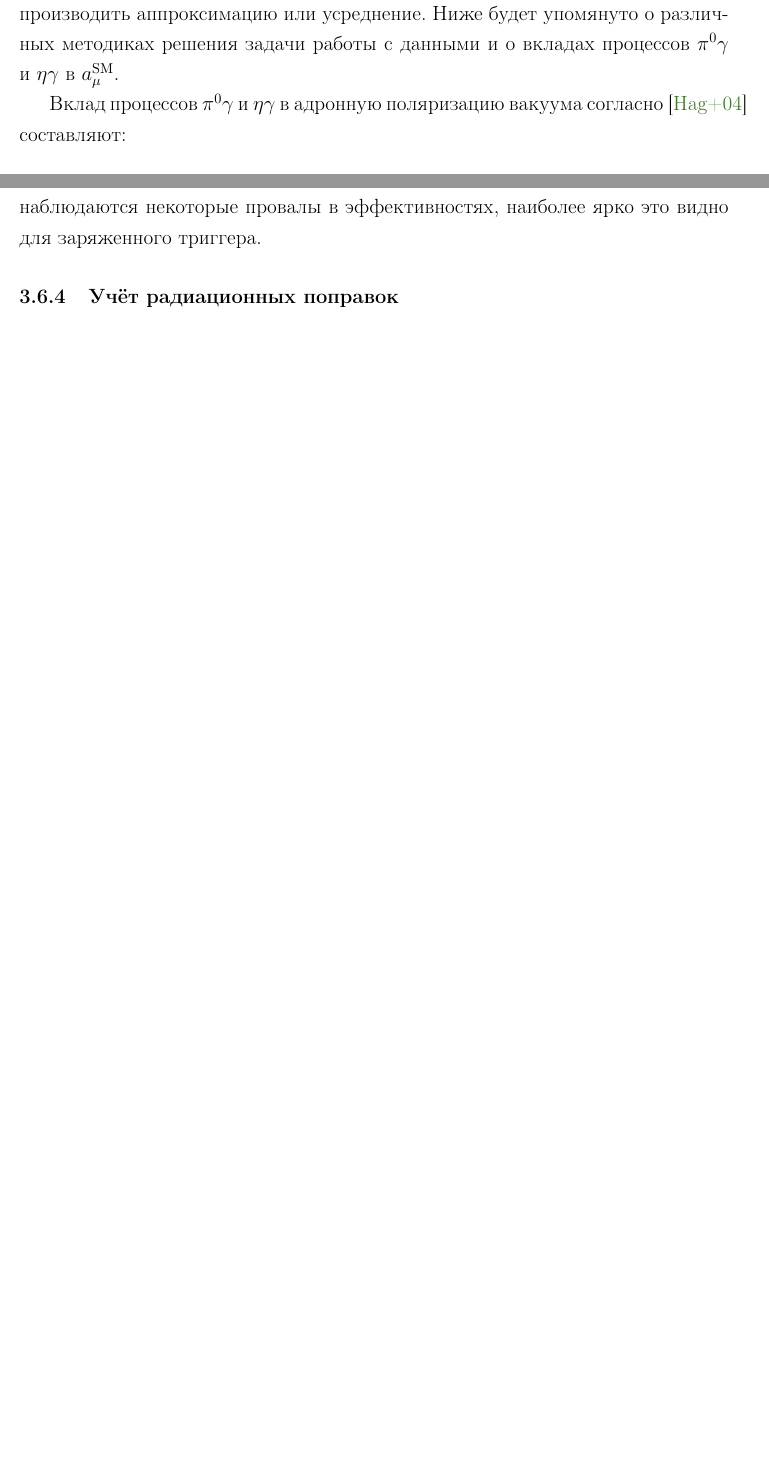
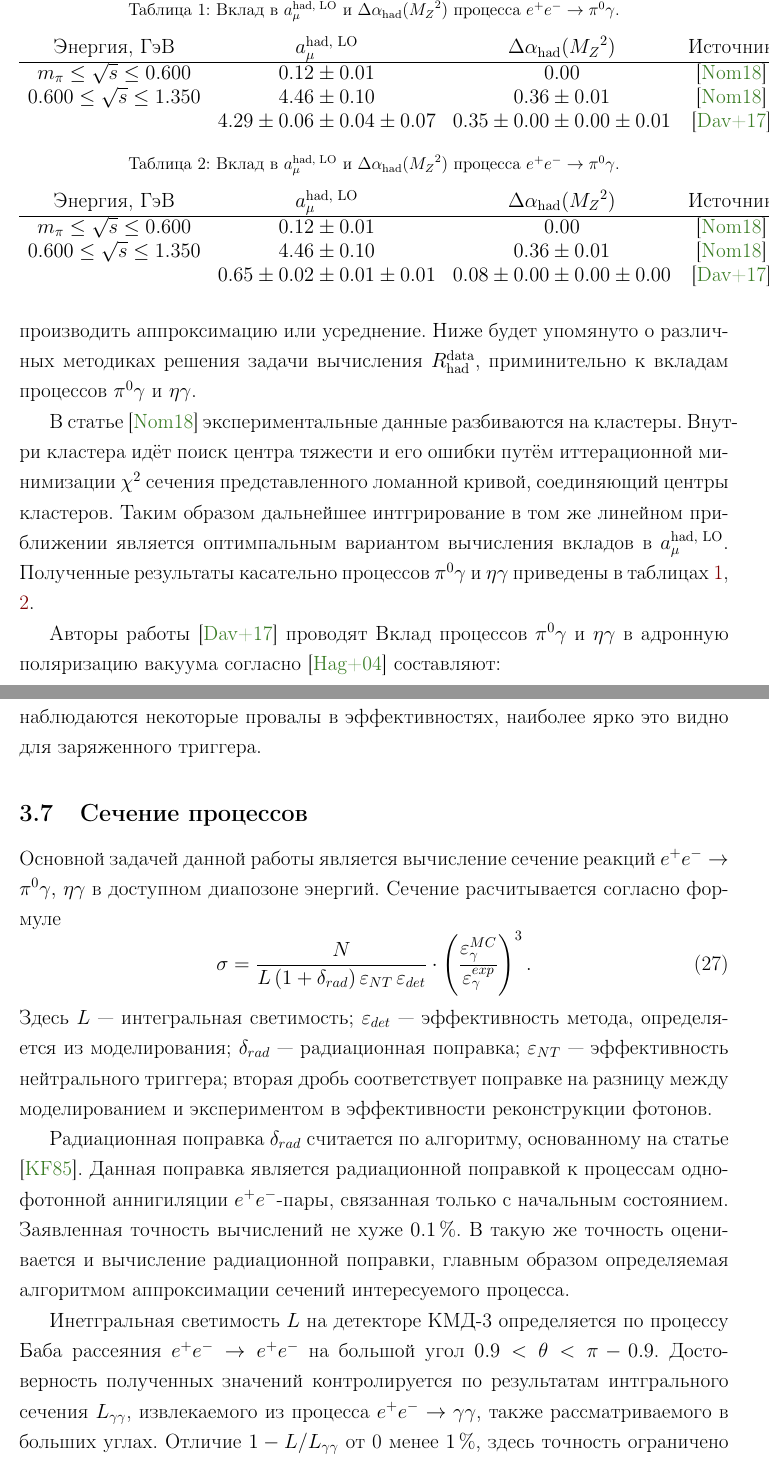
Before and after one commit to lbrl/pseudodisser, a LaTeX document (main.tex, which reads cross_section.tex, eff.tex, obzor_eePg.tex): two parts of pages 21 and 38 of 44 before the commit and two parts of pages 21 and 38 of 45 after it, joined at a grey line, cut at the place of the change, the shorter picture padded with empty space. Compiled offline with pdfLaTeX.

Commit message:
AMM calc.

```diff
--- a/cross_section.tex
+++ b/cross_section.tex
@@ -2,10 +2,10 @@
 
 Основной задачей данной работы является вычисление сечение реакций
 $e^+e^- \to \pi^0 \gamma, \, \eta \gamma$ в доступном диапозоне энергий.
-Сечени расчитывается согласно формуле
+Сечение расчитывается согласно формуле
 \begin{equation}
 	\sigma = \frac{ N } { L \, (1+\delta_{rad}) \, \varepsilon_{NT} \,
-	\varepsilon_{deth}} \cdot
+	\varepsilon_{det}} \cdot
 	\left( \frac{ {\varepsilon^{MC}_{\gamma}} }{ {\varepsilon^{exp}_{\gamma}} } \right)^3.
 \end{equation}
 Здесь $L$ --- интегральная светимость;
@@ -16,7 +16,16 @@ $\varepsilon_{NT}$ --- эффективность нейтрального тр
 реконструкции фотонов.
 
 Радиационная поправка $\delta_{rad}$ считается по алгоритму, основанному на статье \cite{Kuraev1985}.
-Данная поправка является радиационной поправкой к процессам однофотонной аннигиляции $e^+ e^-$ пары,
+Данная поправка является радиационной поправкой к процессам однофотонной аннигиляции $e^+ e^-$-пары,
 связанная только с начальным состоянием.
-Что, практически, исчерпывает все поправки с точностью не хуже, чем \SI{0.1}{\percent}.
+Заявленная точность вычислений не хуже \SI{0.1}{\percent}.
+В такую же точность оценивается и вычисление радиационной поправки,
+главным образом определяемая алгоритмом аппроксимации сечений интересуемого процесса.
 
+Инетгральная светимость $L$ на детекторе КМД-3 определяется по процессу Баба рассеяния
+$e^+e^- \to e^+e^-$ на большой угол $0.9 < \theta < \pi - 0.9$.
+Достоверность полученных значений контролируется по результатам интгрального сечения $L_{\gamma \gamma}$,
+извлекаемого из процесса $e^+e^- \to \gamma \gamma$,
+также рассматриваемого в больших углах.
+Отличие $1 - L / L_{\gamma \gamma}$ от 0 менее \SI{1}{\percent},
+здесь точность ограничено статистикой $e^+e^- \to \gamma \gamma$.
--- a/eff.tex
+++ b/eff.tex
@@ -305,4 +305,4 @@ $e^+ e^- \to \pi^+ \pi^- \gamma$ и $e^+ e^- \to \pi^+ \pi^- \pi^0 \to \pi^+ \pi
 
 
 
-\subsubsection{Учёт радиационных поправок}
+% \subsubsection{Учёт радиационных поправок}
--- a/obzor_eePg.tex
+++ b/obzor_eePg.tex
@@ -326,14 +326,47 @@ $e^+ e^- \to \gamma^* \to \text{hadrons}$
 и иногда могут и отсутсвовать вовсе или их точность неудовлетворительна,
 а в то же время для других каналов и энергий наблюдается перекрытие,
 требуется производить аппроксимацию или усреднение.
-Ниже будет упомянуто о различных методиках решения задачи работы с данными
-и о вкладах процессов $\pi^0 \gamma$ и $\eta \gamma$ в $a_\mu^{\text{SM}}$.
+Ниже будет упомянуто о различных методиках решения задачи вычисления $R_{\text{had}}^{\text{data}}$,
+приминительно к вкладам процессов $\pi^0 \gamma$ и $\eta \gamma$.
 
 
 %%%%%%%%%%%%%%%%%%%%%%%%%%%%%%%%%%%%%%%%%%%%%%%%%%%%%%%%%%%%%%%%%%%%%%%%%%%%%%%%
 % KNT18
+В статье \cite{KNT18} экспериментальные данные разбиваются на кластеры.
+Внутри кластера идёт поиск центра тяжести и его ошибки путём иттерационной минимизации $\chi^2$ сечения
+представленного ломанной кривой, соединяющий центры кластеров.
+Таким образом дальнейшее интгрирование в том же линейном приближении является оптимпальным вариантом вычисления вкладов в $a_\mu^{\text{had, LO}}$.
+Полученные результаты касательно процессов $\pi^0 \gamma$ и $\eta \gamma$ приведены в таблицах~\ref{tab:amm_pi0g}, \ref{tab:amm_etag}.
+
+%%%%%%%%%%%%%%%%%%%%%%%%%%%%%%%%%%%%%%%%%%%%%%%%%%%%%%%%%%%%%%%%%%%%%%%%%%%%%%%%
+\begin{table}
+	\centering
+	\caption{Вклад в $a_\mu^{\text{had, LO}}$ и $\Delta \alpha_{\text{had}} ({M_Z}^2) $ процесса
+		$e^+ e^- \to \pi^0 \gamma$.}\label{tab:amm_pi0g}
+	\begin{tabular}{ccccc}
+		Энергия, \si{\GeVr} & $a_\mu^{\text{had, LO}}$ & $\Delta \alpha_{\text{had}} ({M_Z}^2) $ & Источник & Комментарий \\
+		\hline
+		$m_\pi \leq \sqrt{s} \leq 0.600 $ & \num{0.12 \pm 0.01} & \num{0.00 \pm 0.00} & \cite{KNT18} & Хиральная теория \\
+		$0.600 \leq \sqrt{s} \leq 1.350 $ & \num{4.46 \pm 0.10} & \num{0.36 \pm 0.01} & \cite{KNT18} & Данные \\
+		 & $4.29 \pm 0.06 \pm 0.04 \pm 0.07$ & $0.35 \pm 0.00 \pm 0.00 \pm 0.01$ & \cite{Davier:2017zfy} &
+	\end{tabular}
+\end{table}
+
+\begin{table}
+	\centering
+	\caption{Вклад в $a_\mu^{\text{had, LO}}$ и $\Delta \alpha_{\text{had}} ({M_Z}^2) $ процесса
+		$e^+ e^- \to \pi^0 \gamma$.}\label{tab:amm_etag}
+	\begin{tabular}{ccccc}
+		Энергия, \si{\GeVr} & $a_\mu^{\text{had, LO}}$ & $\Delta \alpha_{\text{had}} ({M_Z}^2) $ & Источник & Комментарий \\
+		\hline
+		$m_\pi \leq \sqrt{s} \leq 0.600 $ & \num{0.12 \pm 0.01} & \num{0.00 \pm 0.00} & \cite{KNT18} & Хиральная теория \\
+		$0.600 \leq \sqrt{s} \leq 1.350 $ & \num{4.46 \pm 0.10} & \num{0.36 \pm 0.01} & \cite{KNT18} & \\
+		 & $0.65 \pm 0.02 \pm 0.01 \pm 0.01$ & $0.08 \pm 0.00 \pm 0.00 \pm 0.00$ & \cite{Davier:2017zfy} &
+	\end{tabular}
+\end{table}
 %%%%%%%%%%%%%%%%%%%%%%%%%%%%%%%%%%%%%%%%%%%%%%%%%%%%%%%%%%%%%%%%%%%%%%%%%%%%%%%%
 % DHMZ17
+Авторы работы \cite{Davier:2017zfy} проводят
 %%%%%%%%%%%%%%%%%%%%%%%%%%%%%%%%%%%%%%%%%%%%%%%%%%%%%%%%%%%%%%%%%%%%%%%%%%%%%%%%
 % FJ17
 %%%%%%%%%%%%%%%%%%%%%%%%%%%%%%%%%%%%%%%%%%%%%%%%%%%%%%%%%%%%%%%%%%%%%%%%%%%%%%%%
```
Also changed, not shown: eePg.tex (+1 -1 lines), mybib.bib (+20 -0 lines), cross_section.tex (20 more changed lines).
